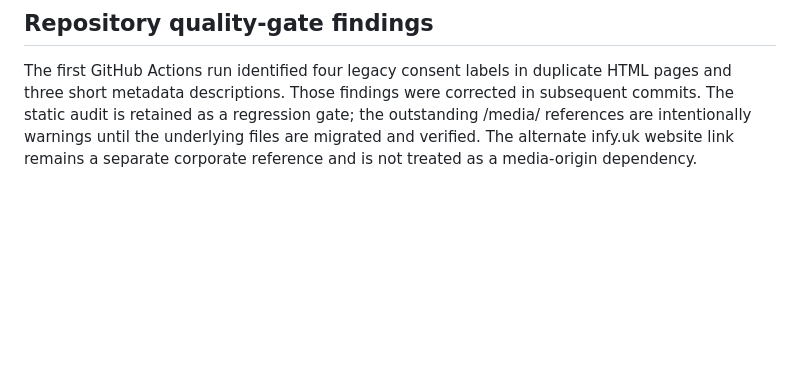
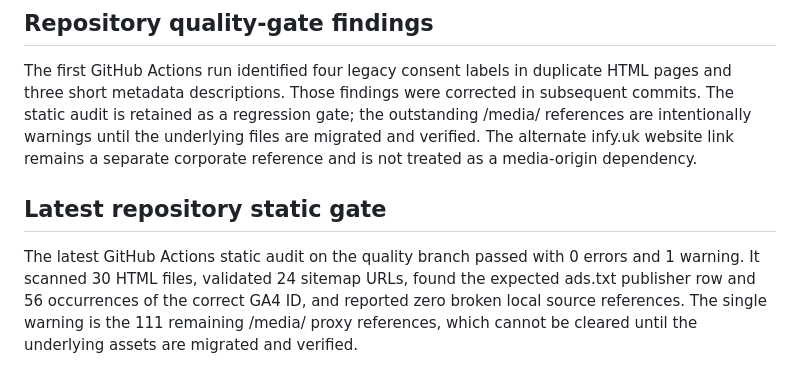
Before and after one commit to ngpintegratedserviceslimited/ngp-integrated-services-website, a Markdown page: LIVE-SITE-AUDIT-2026-11.md, the part around the change. Drawn GitHub-style; blank space fills up the shorter version.

Commit message:
Update website audit documentation to 24-page content baseline

```diff
--- a/LIVE-SITE-AUDIT-2026-11.md
+++ b/LIVE-SITE-AUDIT-2026-11.md
@@ -58,3 +58,6 @@ The live site is **not technically release-verified**. The media failure is a cr
 
 ## Repository quality-gate findings
 The first GitHub Actions run identified four legacy consent labels in duplicate HTML pages and three short metadata descriptions. Those findings were corrected in subsequent commits. The static audit is retained as a regression gate; the outstanding /media/ references are intentionally warnings until the underlying files are migrated and verified. The alternate infy.uk website link remains a separate corporate reference and is not treated as a media-origin dependency.
+
+## Latest repository static gate
+The latest GitHub Actions static audit on the quality branch passed with 0 errors and 1 warning. It scanned 30 HTML files, validated 24 sitemap URLs, found the expected ads.txt publisher row and 56 occurrences of the correct GA4 ID, and reported zero broken local source references. The single warning is the 111 remaining /media/ proxy references, which cannot be cleared until the underlying assets are migrated and verified.
```
